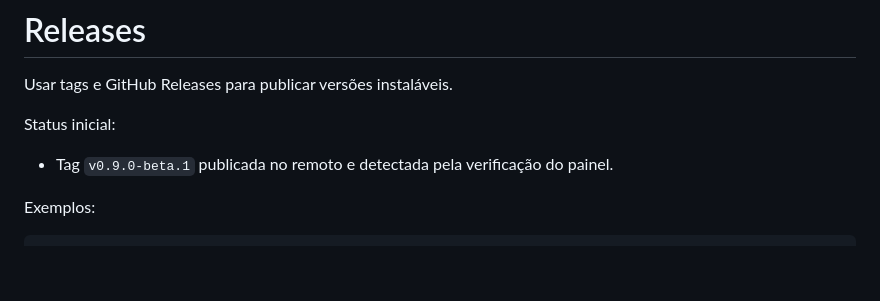
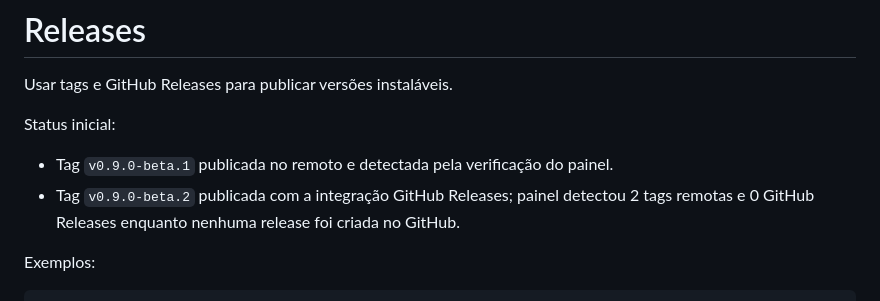
Before and after one commit to jeanzangerolimo21/o3cloud-manager, a Markdown page: docs/42-ATUALIZACOES-SISTEMA.md, the part around the change. Rendered like a GitHub page; blank space fills up the shorter version.

```diff
--- a/docs/42-ATUALIZACOES-SISTEMA.md
+++ b/docs/42-ATUALIZACOES-SISTEMA.md
@@ -38,6 +38,7 @@ Usar tags e GitHub Releases para publicar versões instaláveis.
 Status inicial:
 
 - Tag `v0.9.0-beta.1` publicada no remoto e detectada pela verificação do painel.
+- Tag `v0.9.0-beta.2` publicada com a integração GitHub Releases; painel detectou 2 tags remotas e 0 GitHub Releases enquanto nenhuma release foi criada no GitHub.
 
 Exemplos:
 
```
Also changed, not shown: docs/39-SPRINT-21-RELEASE-BETA.md (+1 -0 lines), docs/CHANGELOG.md (+1 -0 lines).
